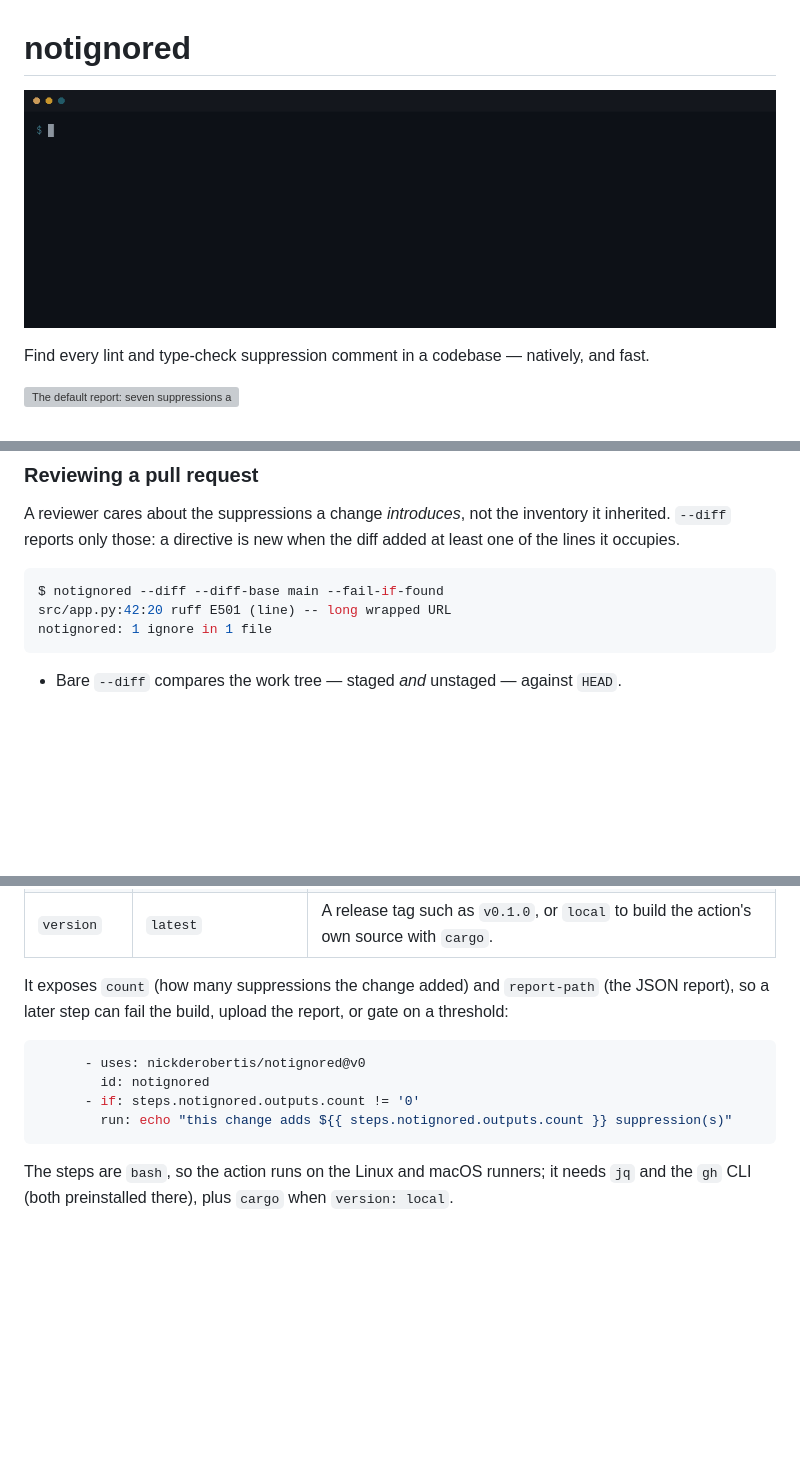
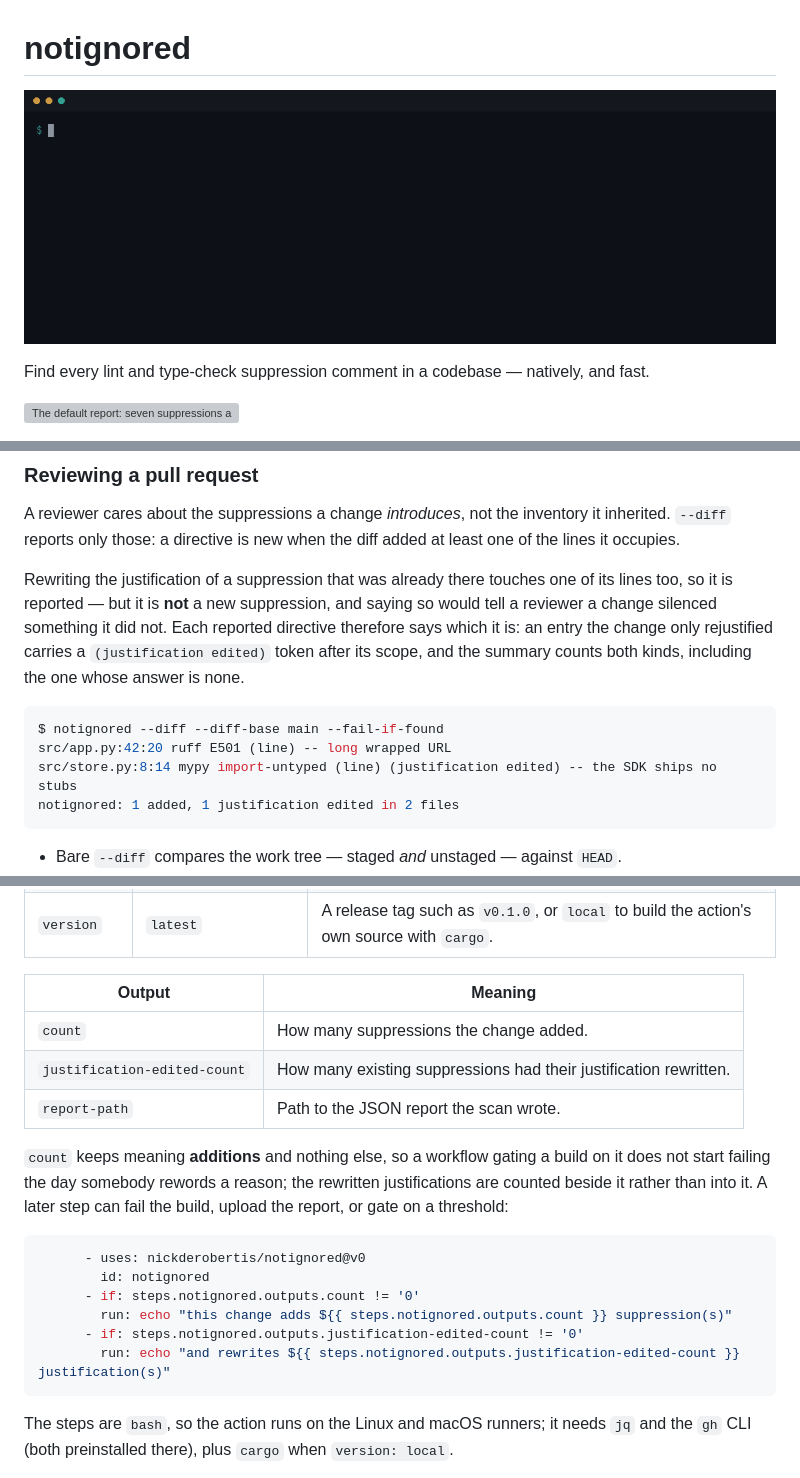
Before and after one commit to nickderobertis/notignored, a Markdown page: README.md, 3 parts joined by grey strips. Drawn GitHub-style; pictures changed too: docs/screenshots/demo.gif; blank space fills up the shorter version; grey boxes are pictures that could not be loaded.

````diff
--- a/README.md
+++ b/README.md
@@ -1,6 +1,6 @@
 # notignored
 
-![A terminal session: `notignored src/` is typed and the suppressions appear one per line — each with its file and line in cyan, the tool in magenta, the silenced rules in yellow, the scope in blue and the stated reason dimmed — then `notignored --diff --diff-base main` reports only the two the change added](docs/screenshots/demo.gif)
+![A terminal session: `notignored src/` is typed and the suppressions appear one per line — each with its file and line in cyan, the tool in magenta, the silenced rules in yellow, the scope in blue and the stated reason dimmed — then `notignored --diff --diff-base main` reports only what the change touched: the two suppressions it added and, marked "(justification edited)", the one whose reason it merely rewrote](docs/screenshots/demo.gif)
 
 Find every lint and type-check suppression comment in a codebase — natively, and
 fast.
@@ -152,10 +152,18 @@ A reviewer cares about the suppressions a change *introduces*, not the
 inventory it inherited. `--diff` reports only those: a directive is new when the
 diff added at least one of the lines it occupies.
 
+Rewriting the justification of a suppression that was already there touches one
+of its lines too, so it is reported — but it is **not** a new suppression, and
+saying so would tell a reviewer a change silenced something it did not. Each
+reported directive therefore says which it is: an entry the change only
+rejustified carries a `(justification edited)` token after its scope, and the
+summary counts both kinds, including the one whose answer is none.
+
 ```console
 $ notignored --diff --diff-base main --fail-if-found
 src/app.py:42:20 ruff E501 (line) -- long wrapped URL
-notignored: 1 ignore in 1 file
+src/store.py:8:14 mypy import-untyped (line) (justification edited) -- the SDK ships no stubs
+notignored: 1 added, 1 justification edited in 2 files
 ```
 
 - Bare `--diff` compares the work tree — staged *and* unstaged — against `HEAD`.
@@ -221,15 +232,24 @@ than picking up fixes; the tag for a specific version never moves.
 | `max-entries` | `20` | How many suppressions the comment lists before it closes with a line counting the rest. At least 1; anything else fails the run. |
 | `version` | `latest` | A release tag such as `v0.1.0`, or `local` to build the action's own source with `cargo`. |
 
-It exposes `count` (how many suppressions the change added) and `report-path`
-(the JSON report), so a later step can fail the build, upload the report, or
-gate on a threshold:
+| Output | Meaning |
+| --- | --- |
+| `count` | How many suppressions the change added. |
+| `justification-edited-count` | How many existing suppressions had their justification rewritten. |
+| `report-path` | Path to the JSON report the scan wrote. |
+
+`count` keeps meaning **additions** and nothing else, so a workflow gating a
+build on it does not start failing the day somebody rewords a reason; the
+rewritten justifications are counted beside it rather than into it. A later step
+can fail the build, upload the report, or gate on a threshold:
 
 ```yaml
       - uses: nickderobertis/notignored@v0
         id: notignored
       - if: steps.notignored.outputs.count != '0'
         run: echo "this change adds ${{ steps.notignored.outputs.count }} suppression(s)"
+      - if: steps.notignored.outputs.justification-edited-count != '0'
+        run: echo "and rewrites ${{ steps.notignored.outputs.justification-edited-count }} justification(s)"
 ```
 
 The steps are `bash`, so the action runs on the Linux and macOS runners; it needs
````
Also changed, not shown: other parts of README.md (+7 -4 lines), AGENTS.md (+6 -1 lines), screenshots/AGENTS.md (+8 -0 lines), 4 other files.
